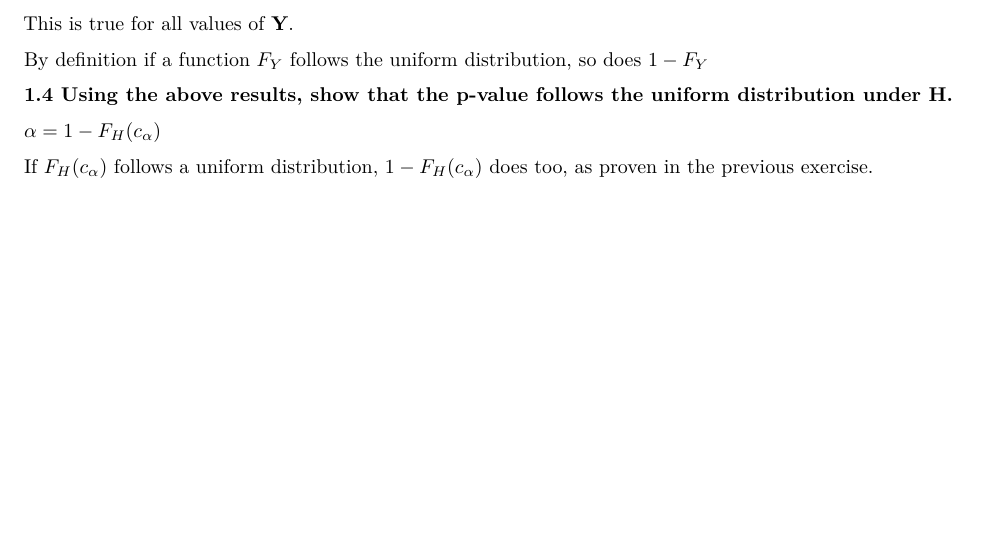
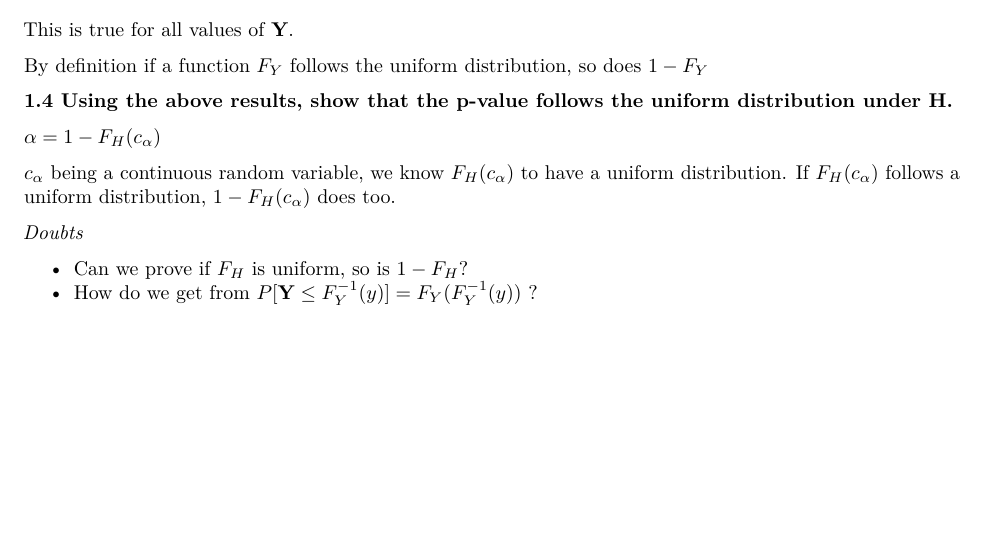
Before and after one commit to bgse-datascience-group8/Statistical-Modelling-and-Inference, an R Markdown document (multiple_testing_project/p-value.Rmd): part of page 2 of 2, cut so that both start at the same text, the shorter picture padded with empty space. Rendered offline with R 4.5, knitr and Pandoc, then LaTeX, with nearby package versions.

Commit message:
Add questions

```diff
--- a/multiple_testing_project/p-value.Rmd
+++ b/multiple_testing_project/p-value.Rmd
@@ -71,4 +71,9 @@ By definition if a function $F_{Y}$ follows the uniform distribution, so does $1
 
 $\alpha = 1 - F_{H}(c_{\alpha})$
 
-If $F_{H}(c_{\alpha})$ follows a uniform distribution, $1 - F_{H}(c_{\alpha})$ does too, as proven in the previous exercise.
+$c_{\alpha}$ being a continuous random variable, we know $F_{H}(c_{\alpha})$ to have a uniform distribution. If $F_{H}(c_{\alpha})$ follows a uniform distribution, $1 - F_{H}(c_{\alpha})$ does too.
+
+*Doubts*
+
+* Can we prove if $F_{H}$ is uniform, so is $1 - F_{H}$?
+* How do we get from $P[\textbf{Y} \leq F^{-1}_{Y}(y)] = F_{Y}(F^{-1}_{Y}(y))$ ?
```
